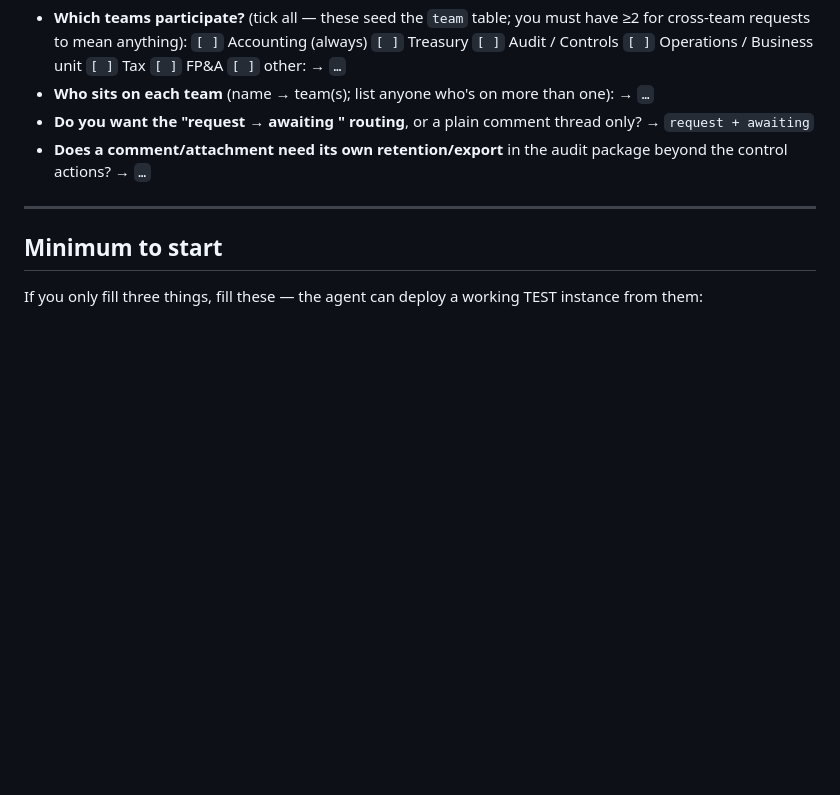
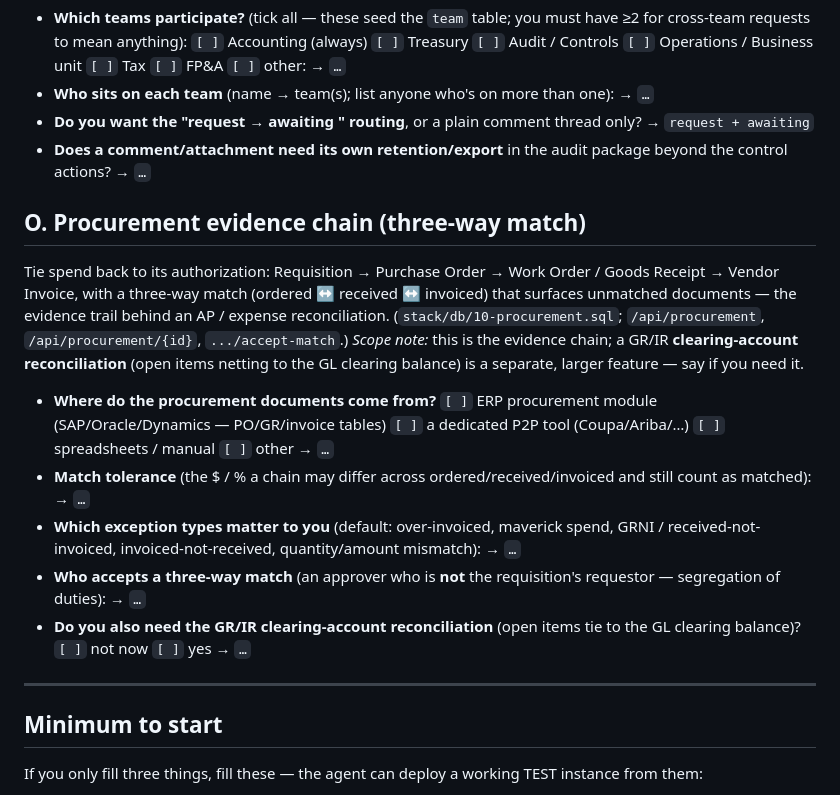
Before and after one commit to Unworthy1/-recon-demo-kit-priv, a Markdown page: INTAKE.md, the part around the change. Rendered like a GitHub page; blank space fills up the shorter version.

Commit message:
INTAKE §O — procurement evidence chain (three-way match) config roadmarker
The up-front choices behind #26: where procurement docs come from, match tolerance, which
exception types matter, who accepts a match (SoD), and whether to add GR/IR clearing later.

Co-Authored-By: Claude Opus 4.8 <noreply@anthropic.com>

```diff
--- a/INTAKE.md
+++ b/INTAKE.md
@@ -261,6 +261,26 @@ respond — every comment is written to the immutable audit trail. (`stack/db/09
 - **Does a comment/attachment need its own retention/export** in the audit package beyond the control
   actions? → `…`
 
+## O. Procurement evidence chain (three-way match)
+
+Tie spend back to its authorization: Requisition → Purchase Order → Work Order / Goods Receipt →
+Vendor Invoice, with a three-way match (ordered ↔ received ↔ invoiced) that surfaces unmatched
+documents — the evidence trail behind an AP / expense reconciliation. (`stack/db/10-procurement.sql`;
+`/api/procurement`, `/api/procurement/{id}`, `.../accept-match`.) *Scope note:* this is the evidence
+chain; a GR/IR **clearing-account reconciliation** (open items netting to the GL clearing balance) is a
+separate, larger feature — say if you need it.
+
+- **Where do the procurement documents come from?** `[ ]` ERP procurement module (SAP/Oracle/Dynamics —
+  PO/GR/invoice tables) `[ ]` a dedicated P2P tool (Coupa/Ariba/…) `[ ]` spreadsheets / manual `[ ]` other → `…`
+- **Match tolerance** (the $ / % a chain may differ across ordered/received/invoiced and still count as
+  matched): → `…`
+- **Which exception types matter to you** (default: over-invoiced, maverick spend, GRNI / received-not-
+  invoiced, invoiced-not-received, quantity/amount mismatch): → `…`
+- **Who accepts a three-way match** (an approver who is **not** the requisition's requestor — segregation
+  of duties): → `…`
+- **Do you also need the GR/IR clearing-account reconciliation** (open items tie to the GL clearing
+  balance)? `[ ]` not now `[ ]` yes → `…`
+
 ---
 
 ## Minimum to start
```
